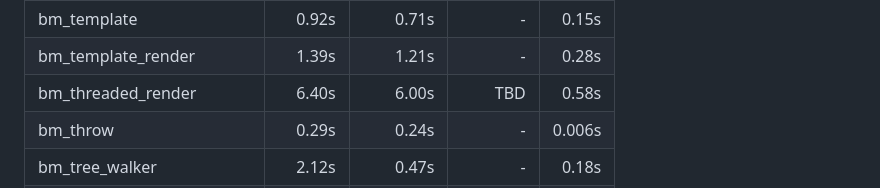
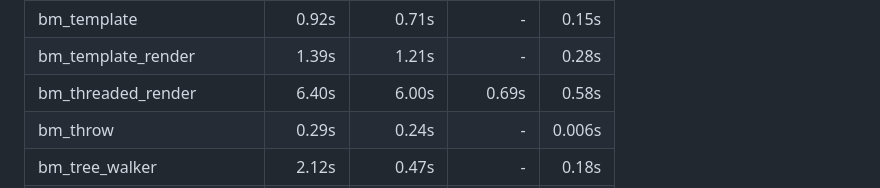
Before and after one commit to jtarchie/ruby2go, a Markdown page: BENCHMARKS.md, the part around the change. Rendered like a GitHub page.

```diff
--- a/BENCHMARKS.md
+++ b/BENCHMARKS.md
@@ -208,7 +208,7 @@ default `raise`.
 | bm_tarai | 0.45s | 0.13s | 0.030s | 0.022s |
 | bm_template | 0.92s | 0.71s | - | 0.15s |
 | bm_template_render | 1.39s | 1.21s | - | 0.28s |
-| bm_threaded_render | 6.40s | 6.00s | TBD | 0.58s |
+| bm_threaded_render | 6.40s | 6.00s | 0.69s | 0.58s |
 | bm_throw | 0.29s | 0.24s | - | 0.006s |
 | bm_tree_walker | 2.12s | 0.47s | - | 0.18s |
 | bm_tree_walker_frames | 0.40s | 0.13s | - | 0.043s |
```
Also changed, not shown: docs/decisions/382.md (+1 -1 lines).
